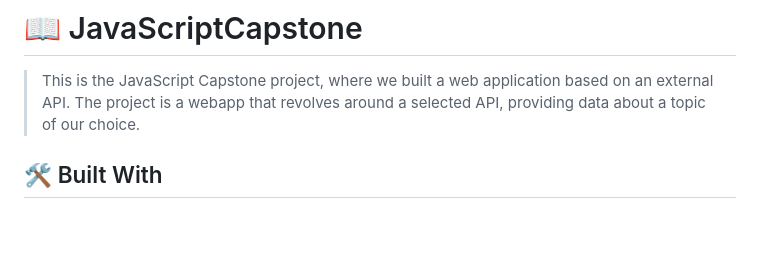
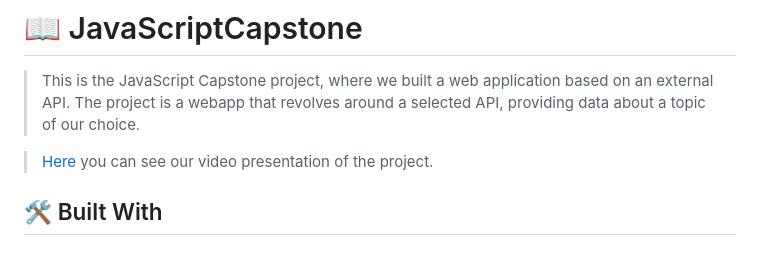
Before and after one commit to ClaudiaRojasSoto/Api_dishes, a Markdown page: README.md, the part around the change. GitHub-like rendering; blank space fills up the shorter version.

Commit message:
Add link to the video presentation of the project

```diff
--- a/README.md
+++ b/README.md
@@ -26,6 +26,8 @@
 # 📖 JavaScriptCapstone <a name="about-project"></a>
 
 > This is the JavaScript Capstone project, where we built a web application based on an external API. The project is a webapp that revolves around a selected API, providing data about a topic of our choice.
+
+> [Here](https://youtu.be/Hi2MclqUOjU) you can see our video presentation of the project.
 
 ## 🛠 Built With <a name="built-with"></a>
 
```
